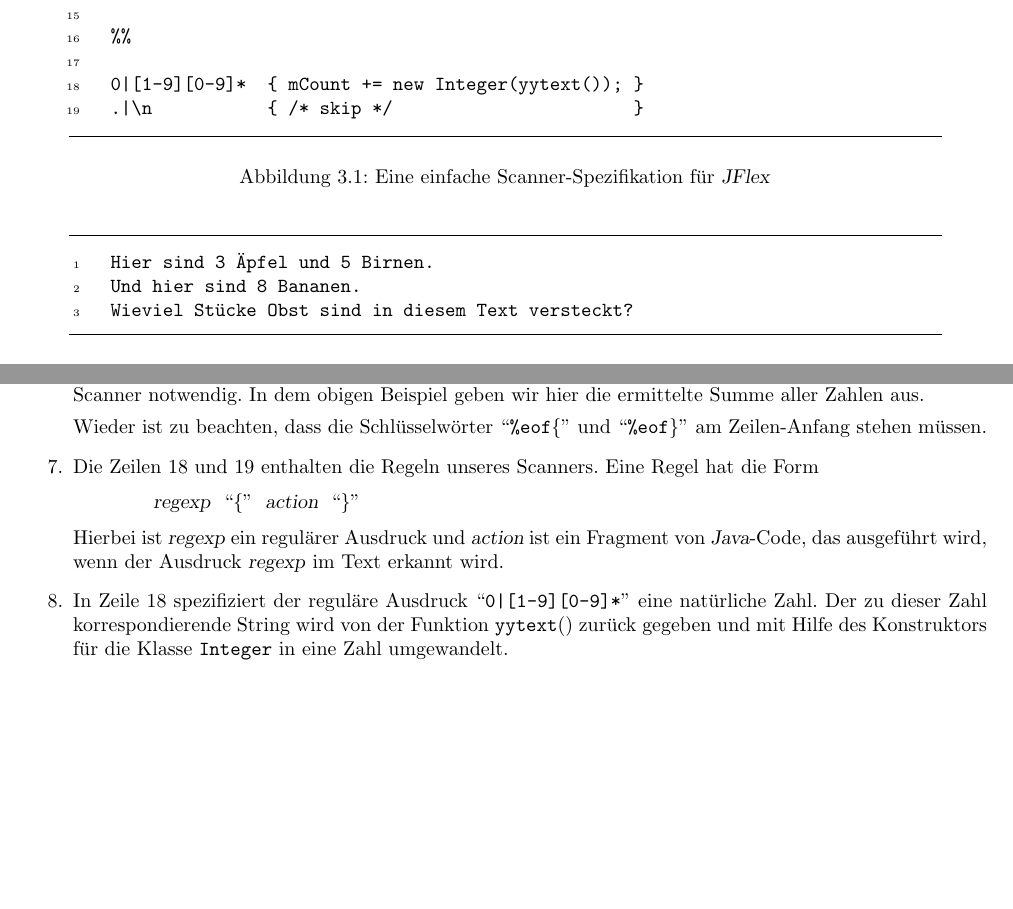
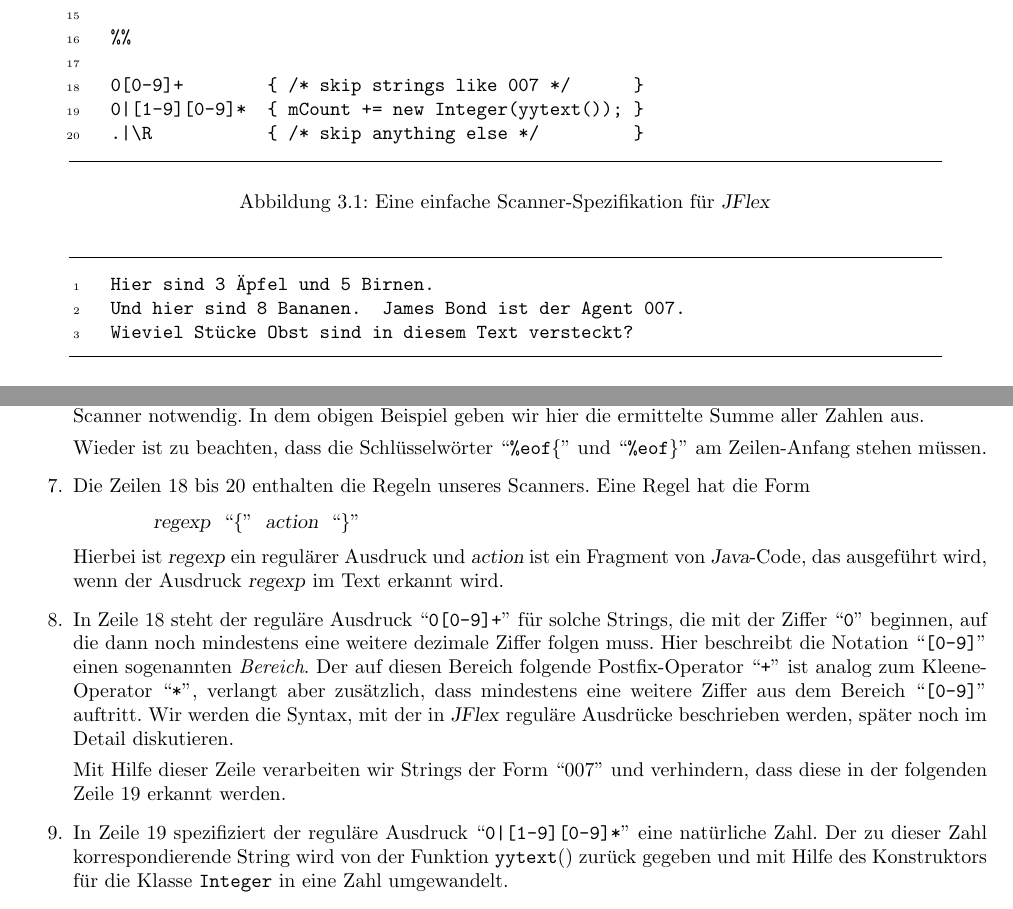
Before and after one commit to karlstroetmann/Formal-Languages, a LaTeX thesis (Lecture-Notes/formal-languages.tex, which reads Lecture-Notes/jflex.tex): two parts of pages 17 and 18 of 297 before the commit and two parts of pages 17 and 18 of 298 after it, joined at a grey line, cut so that both start at the same text, the shorter picture padded with empty space. Compiled offline with pdfLaTeX; the source files are stored in an older character set and shown here as Unicode.

Commit message:
fixed glitch in JFlex example

```diff
--- a/Lecture-Notes/jflex.tex
+++ b/Lecture-Notes/jflex.tex
@@ -99,8 +99,9 @@ muss, von einander getrennt werden.
 
     %%
 
+    0[0-9]+        { /* skip strings like 007 */      }
     0|[1-9][0-9]*  { mCount += new Integer(yytext()); }
-    .|\n           { /* skip */                       }
+    .|\R           { /* skip anything else */         }
 \end{Verbatim}
 \vspace*{-0.3cm}
 \caption{Eine einfache Scanner-Spezifikation für \textsl{JFlex}}
@@ -118,7 +119,7 @@ muss, von einander getrennt werden.
                   xrightmargin  = 0.8cm,
                 ]
     Hier sind 3 Äpfel und 5 Birnen.
-    Und hier sind 8 Bananen.
+    Und hier sind 8 Bananen.  James Bond ist der Agent 007.
     Wieviel Stücke Obst sind in diesem Text versteckt?
 \end{Verbatim}
 \vspace*{-0.3cm}
@@ -167,7 +168,7 @@ die Spezifikation des Scanners aus Abbildung \ref{fig:count.jflex} jetzt Zeile f
       ``\texttt{\%eof\{}'' und
       ``\texttt{\%eof\}}''
       am Zeilen-Anfang stehen müssen.
-\item Die Zeilen 18 und 19 enthalten die Regeln unseres Scanners.  Eine Regel hat die Form
+\item Die Zeilen 18 bis 20 enthalten die Regeln unseres Scanners.  Eine Regel hat die Form
       \\[0.2cm]
       \hspace*{1.3cm}
       \textsl{regexp} $\quoted{\{}$ \textsl{action} $\quoted{\}}$
@@ -175,7 +176,17 @@ die Spezifikation des Scanners aus Abbildung \ref{fig:count.jflex} jetzt Zeile f
       Hierbei ist \textsl{regexp} ein regulärer Ausdruck und \textsl{action} ist ein Fragment von
       \textsl{Java}-Code, das ausgeführt wird, wenn der Ausdruck \textsl{regexp} im Text erkannt
       wird.
-\item In Zeile 18 spezifiziert der reguläre Ausdruck ``\texttt{0|[1-9][0-9]*}'' eine natürliche Zahl.
+\item In Zeile 18 steht der reguläre Ausdruck ``\texttt{0[0-9]+}'' für solche Strings, die mit
+      der Ziffer ``\texttt{0}'' beginnen, auf die dann noch mindestens eine weitere dezimale Ziffer
+      folgen muss.  Hier beschreibt die Notation ``\texttt{[0-9]}'' einen sogenannten
+      \emph{Bereich}.  Der auf diesen Bereich folgende Postfix-Operator ``\texttt{+}'' ist analog
+      zum Kleene-Operator ``\texttt{*}'', verlangt aber zusätzlich, dass mindestens eine weitere
+      Ziffer aus dem Bereich ``\texttt{[0-9]}'' auftritt.  Wir werden die Syntax, mit der in
+      \textsl{JFlex} reguläre Ausdrücke beschrieben werden, später noch im Detail diskutieren.
+
+      Mit Hilfe dieser Zeile verarbeiten wir Strings der Form ``007'' und verhindern, dass diese in
+      der folgenden Zeile 19 erkannt werden.
+\item In Zeile 19 spezifiziert der reguläre Ausdruck ``\texttt{0|[1-9][0-9]*}'' eine natürliche Zahl.
       Der zu dieser Zahl korrespondierende String wird von der Funktion $\texttt{yytext}()$ zurück
       gegeben und mit Hilfe des Konstruktors für die Klasse \texttt{Integer} in eine Zahl
       umgewandelt.
```
Also changed, not shown: JFlex/Count/input.txt (+1 -1 lines), Lecture-Notes/jflex.tex (2 more changed lines), 2 other files.
